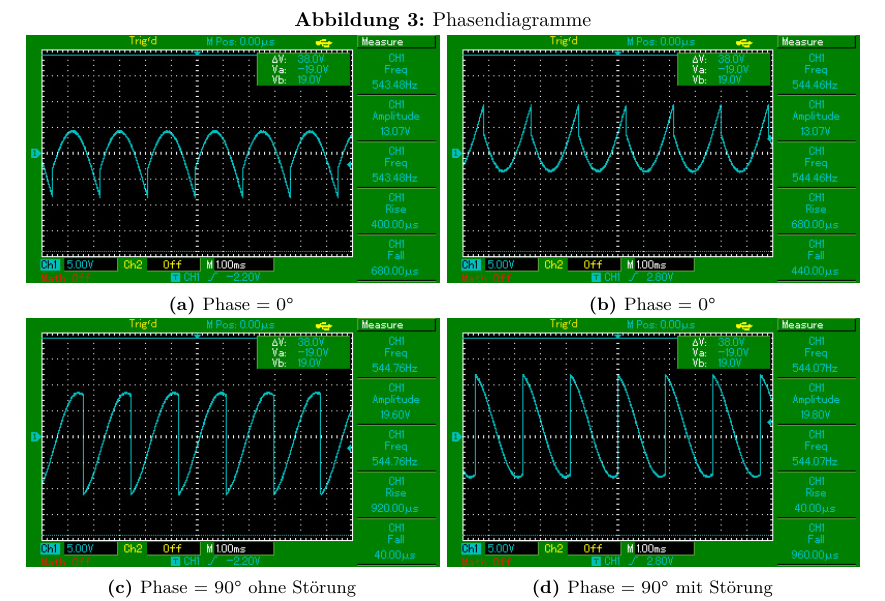
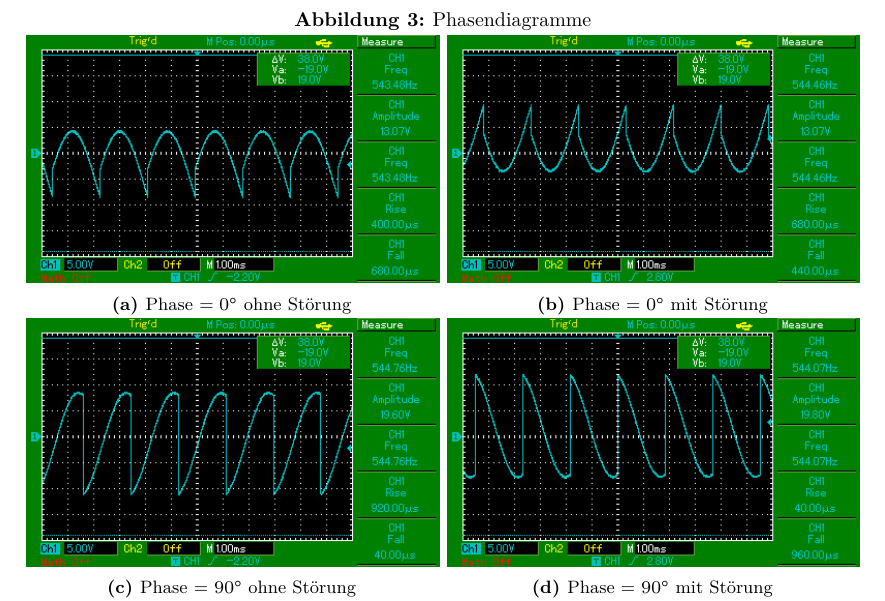
Before and after one commit to paul-stoerbrock/Praktikum, a LaTeX document (V303/V303.tex): part of page 5 of 7, cut so that both start at the same text. Compiled offline with XeLaTeX.

```diff
--- a/V303/V303.tex
+++ b/V303/V303.tex
@@ -98,13 +98,13 @@
     \begin{subfigure}{0.495\linewidth} % Phi = 0 --------------------------------------------------------------------------
         \centering
         \includegraphics[width=\textwidth]{images/aufg2_phi0.jpg}
-        \caption{Phase = $\SI{0}{\degree}$}
+        \caption{Phase = $\SI{0}{\degree}$ ohne Störung}
         \label{fig:3a}
     \end{subfigure}
     \begin{subfigure}{0.495\linewidth}
         \centering
         \includegraphics[width=\textwidth]{images/aufg3_phi0.jpg}
-        \caption{Phase = $\SI{0}{\degree}$}
+        \caption{Phase = $\SI{0}{\degree}$ mit Störung}
         \label{fig:3b}
     \end{subfigure}
     \begin{subfigure}{0.495\linewidth} % Phi = 90 --------------------------------------------------------------------------
```
